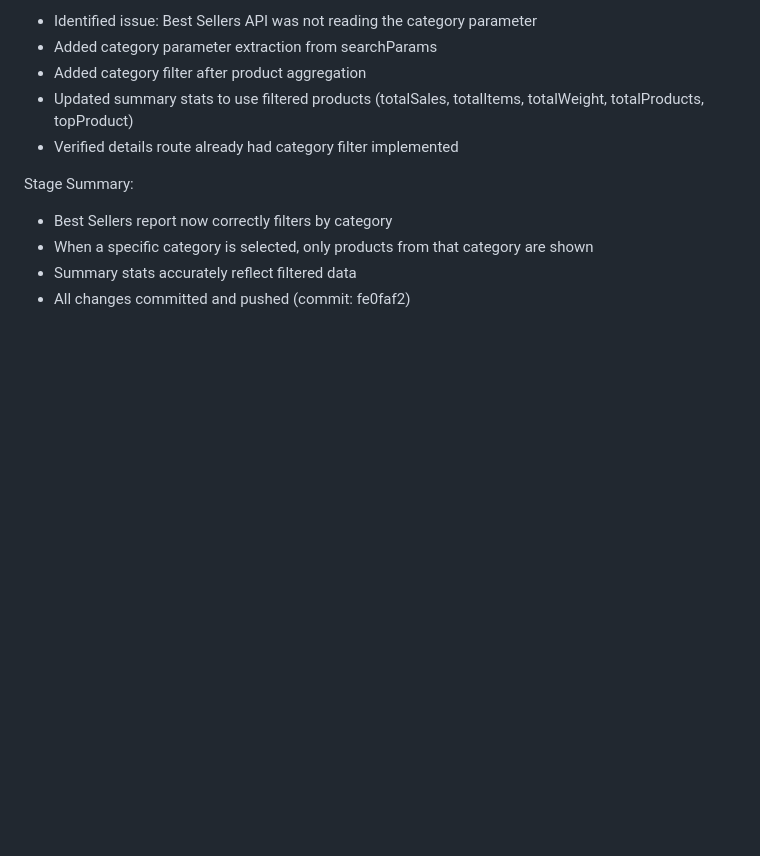
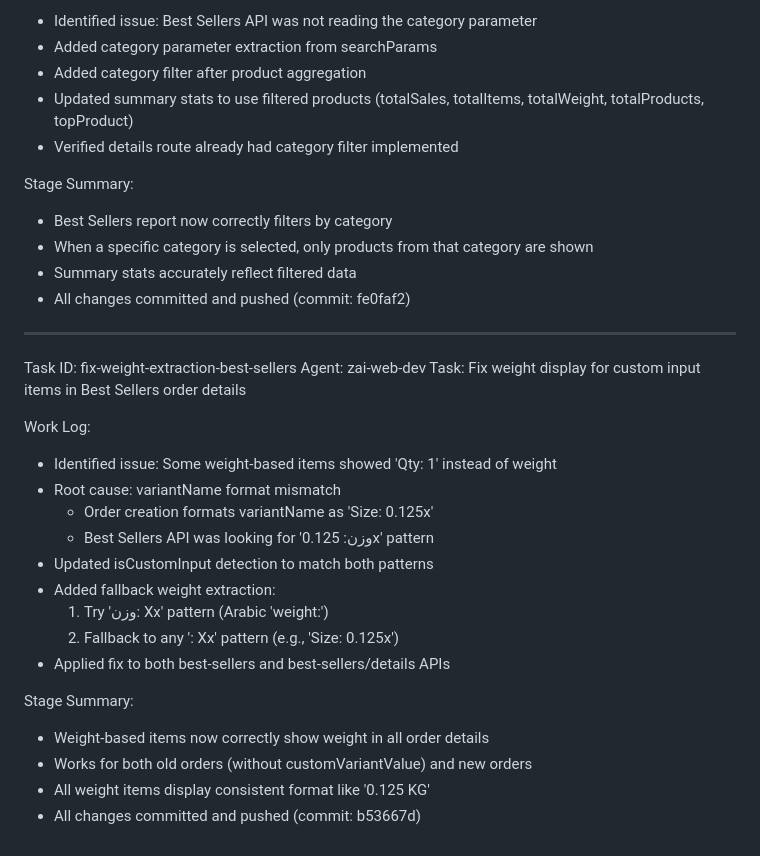
Before and after one commit to lighteudemons-sys/EMPEROR-OFFLINE-PINCODES, a Markdown page: worklog.md, the part around the change. Rendered like a GitHub page; blank space fills up the shorter version.

Commit message:
7e82d86c-e340-43b7-971b-3f52b98d4909

```diff
--- a/worklog.md
+++ b/worklog.md
@@ -2750,3 +2750,26 @@ Stage Summary:
 - When a specific category is selected, only products from that category are shown
 - Summary stats accurately reflect filtered data
 - All changes committed and pushed (commit: fe0faf2)
+
+
+---
+Task ID: fix-weight-extraction-best-sellers
+Agent: zai-web-dev
+Task: Fix weight display for custom input items in Best Sellers order details
+
+Work Log:
+- Identified issue: Some weight-based items showed 'Qty: 1' instead of weight
+- Root cause: variantName format mismatch
+  - Order creation formats variantName as 'Size: 0.125x'
+  - Best Sellers API was looking for 'وزن: 0.125x' pattern
+- Updated isCustomInput detection to match both patterns
+- Added fallback weight extraction:
+  1. Try 'وزن: Xx' pattern (Arabic 'weight:')
+  2. Fallback to any ': Xx' pattern (e.g., 'Size: 0.125x')
+- Applied fix to both best-sellers and best-sellers/details APIs
+
+Stage Summary:
+- Weight-based items now correctly show weight in all order details
+- Works for both old orders (without customVariantValue) and new orders
+- All weight items display consistent format like '0.125 KG'
+- All changes committed and pushed (commit: b53667d)
```
